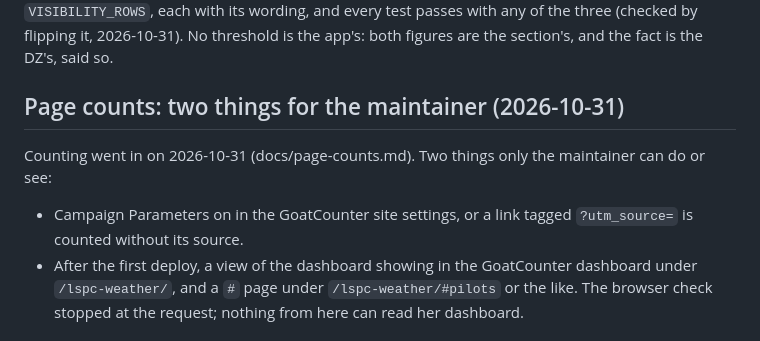
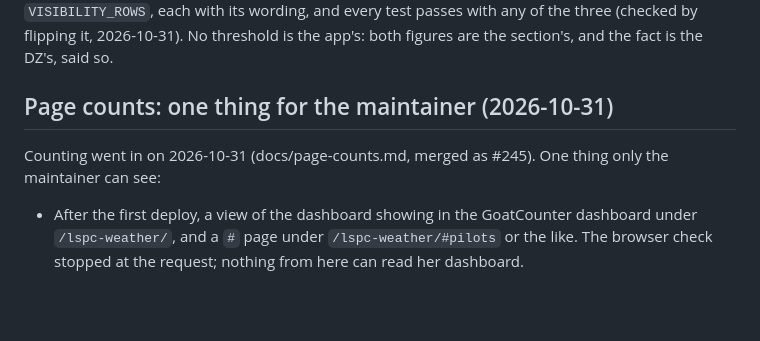
Before and after one commit to amelia-m/lspc-weather, a Markdown page: docs/open-questions.md, the part around the change. Drawn GitHub-style; blank space fills up the shorter version.

```diff
--- a/docs/open-questions.md
+++ b/docs/open-questions.md
@@ -77,13 +77,11 @@ with any of the three (checked by flipping it, 2026-10-31). No threshold
 is the app's: both figures are the section's, and the fact is the DZ's,
 said so.
 
-## Page counts: two things for the maintainer (2026-10-31)
+## Page counts: one thing for the maintainer (2026-10-31)
 
-Counting went in on 2026-10-31 (docs/page-counts.md). Two things only the
-maintainer can do or see:
+Counting went in on 2026-10-31 (docs/page-counts.md, merged as #245). One
+thing only the maintainer can see:
 
-- Campaign Parameters on in the GoatCounter site settings, or a link
-  tagged `?utm_source=` is counted without its source.
 - After the first deploy, a view of the dashboard showing in the
   GoatCounter dashboard under `/lspc-weather/`, and a `#` page under
   `/lspc-weather/#pilots` or the like. The browser check stopped at the
```
Also changed, not shown: docs/page-counts.md (+7 -2 lines).
